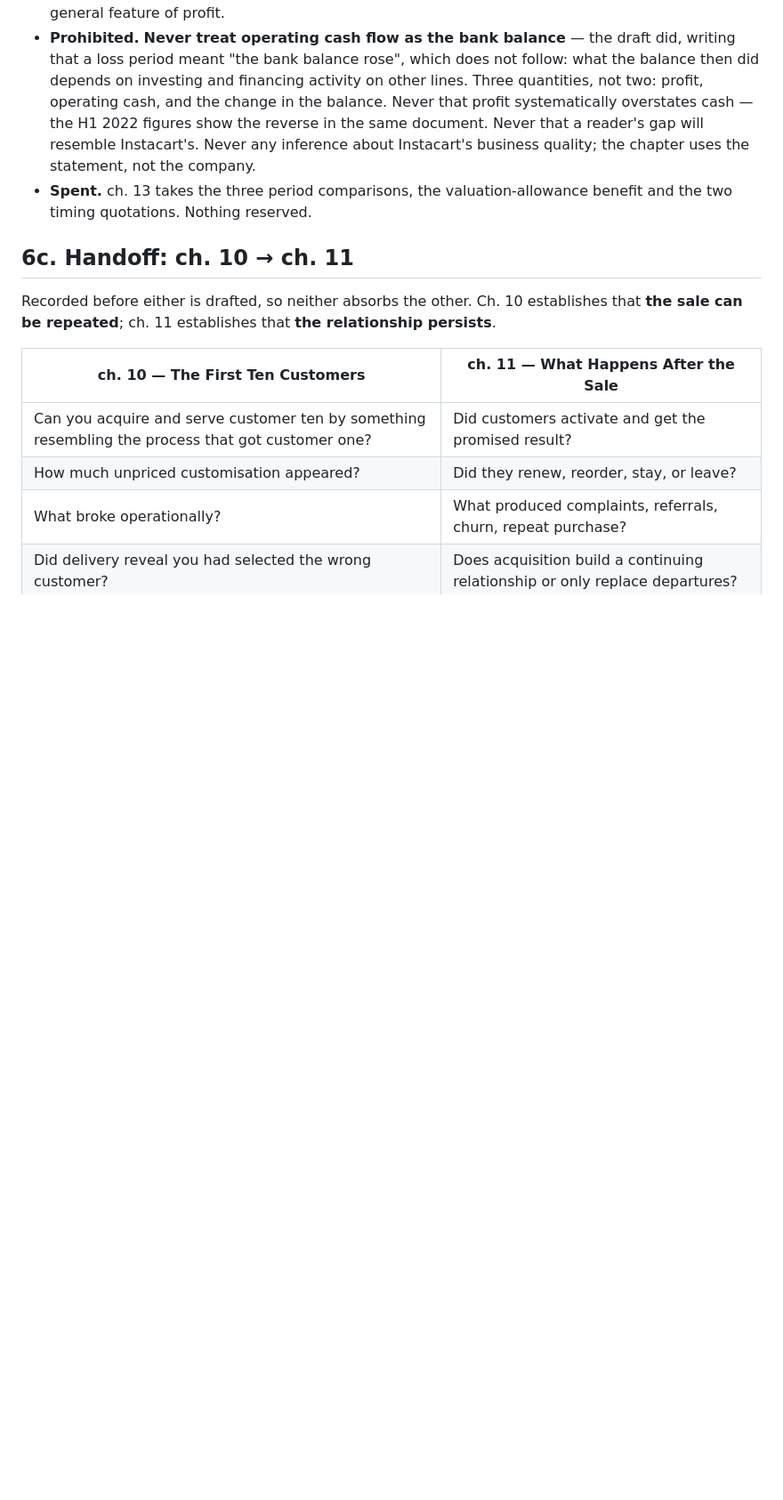
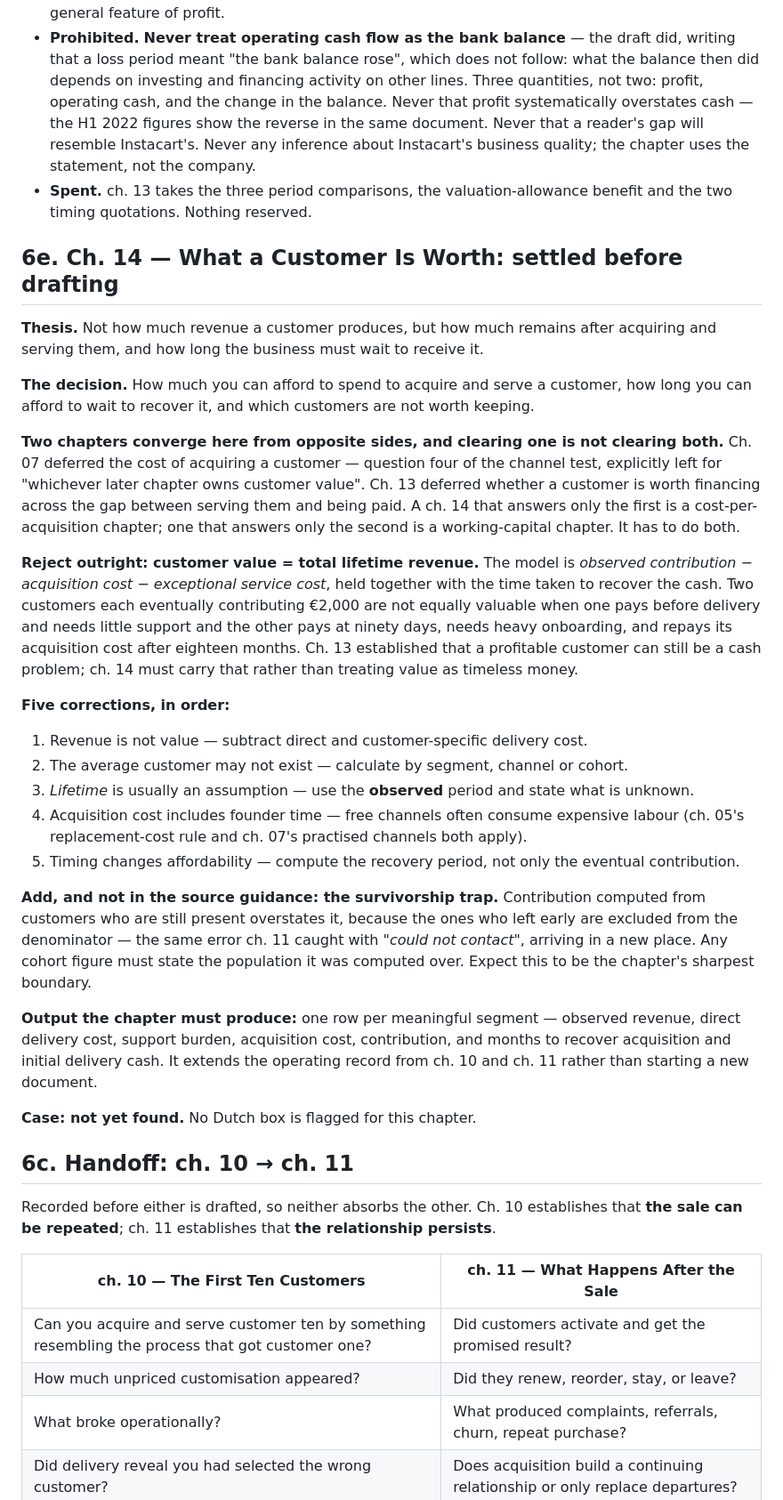
Before and after one commit to AnthonyKot/going-concern, a Markdown page: CONTEXT.md, the part around the change. Shown at 89% size. Rendered like a GitHub page; blank space fills up the shorter version.

Commit message:
Record chapter 14's thesis, decision and structure before drafting
Adopted from review, with one addition.

The framing correction that matters: chapters 7 and 13 converge on
chapter 14 from opposite sides rather than both gesturing at it. Seven
deferred what a customer costs to acquire; thirteen deferred whether
that customer is worth financing across the wait. A chapter answering
only the first is a cost-per-acquisition chapter, one answering only
the second is a working-capital chapter, and either would look complete
while being wrong.

Thesis, sharper than a handoff sentence: not how much revenue a
customer produces, but how much remains after acquiring and serving
them, and how long the business must wait to receive it.

Rejects customer value = lifetime revenue. The model is observed
contribution less acquisition cost less exceptional service cost, held
together with time to recover. Two customers each eventually worth
2,000 euros are not equally valuable when one pays up front and the
other repays its acquisition cost after eighteen months — chapter 13's
finding carried forward rather than restated.

Five corrections recorded in order, of which the third is the one most
books get wrong: lifetime is usually an assumption, so use the observed
period and state what is unknown.

Added, and not in the guidance: the survivorship trap. Contribution
computed over customers still present overstates it, because the ones
who left early are missing from the denominator. That is chapter 11's
unreachable-customer error arriving somewhere new, and it should be the
chapter's sharpest boundary.

Case not yet found. No Dutch box flagged.

Co-Authored-By: Claude Opus 5 (1M context) <noreply@anthropic.com>

```diff
--- a/CONTEXT.md
+++ b/CONTEXT.md
@@ -843,6 +843,50 @@ teach a mechanism, on claim rows that ch. 01 never touched.
 - **Spent.** ch. 13 takes the three period comparisons, the valuation-allowance benefit and the two
   timing quotations. Nothing reserved.
 
+## 6e. Ch. 14 — What a Customer Is Worth: settled before drafting
+
+**Thesis.** Not how much revenue a customer produces, but how much remains after acquiring and
+serving them, and how long the business must wait to receive it.
+
+**The decision.** How much you can afford to spend to acquire and serve a customer, how long you can
+afford to wait to recover it, and which customers are not worth keeping.
+
+**Two chapters converge here from opposite sides, and clearing one is not clearing both.** Ch. 07
+deferred the cost of acquiring a customer — question four of the channel test, explicitly left for
+"whichever later chapter owns customer value". Ch. 13 deferred whether a customer is worth financing
+across the gap between serving them and being paid. A ch. 14 that answers only the first is a
+cost-per-acquisition chapter; one that answers only the second is a working-capital chapter. It has
+to do both.
+
+**Reject outright: customer value = total lifetime revenue.** The model is *observed contribution −
+acquisition cost − exceptional service cost*, held together with the time taken to recover the cash.
+Two customers each eventually contributing €2,000 are not equally valuable when one pays before
+delivery and needs little support and the other pays at ninety days, needs heavy onboarding, and
+repays its acquisition cost after eighteen months. Ch. 13 established that a profitable customer can
+still be a cash problem; ch. 14 must carry that rather than treating value as timeless money.
+
+**Five corrections, in order:**
+
+1. Revenue is not value — subtract direct and customer-specific delivery cost.
+2. The average customer may not exist — calculate by segment, channel or cohort.
+3. *Lifetime* is usually an assumption — use the **observed** period and state what is unknown.
+4. Acquisition cost includes founder time — free channels often consume expensive labour (ch. 05's
+   replacement-cost rule and ch. 07's practised channels both apply).
+5. Timing changes affordability — compute the recovery period, not only the eventual contribution.
+
+**Add, and not in the source guidance: the survivorship trap.** Contribution computed from customers
+who are still present overstates it, because the ones who left early are excluded from the
+denominator — the same error ch. 11 caught with *"could not contact"*, arriving in a new place. Any
+cohort figure must state the population it was computed over. Expect this to be the chapter's
+sharpest boundary.
+
+**Output the chapter must produce:** one row per meaningful segment — observed revenue, direct
+delivery cost, support burden, acquisition cost, contribution, and months to recover acquisition and
+initial delivery cash. It extends the operating record from ch. 10 and ch. 11 rather than starting a
+new document.
+
+**Case: not yet found.** No Dutch box is flagged for this chapter.
+
 ## 6c. Handoff: ch. 10 → ch. 11
 
 Recorded before either is drafted, so neither absorbs the other. Ch. 10 establishes that **the sale
```
